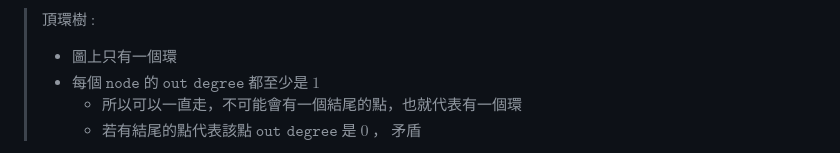
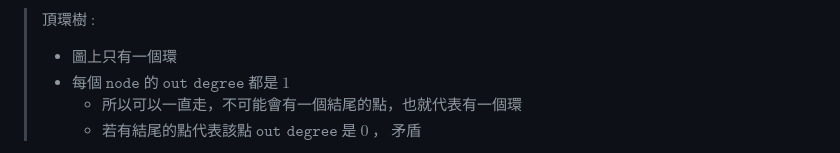
Before and after one commit to yozen0405/c-projects, a Markdown page: markdown/1678.md, the part around the change. Drawn GitHub-style.

```diff
--- a/markdown/1678.md
+++ b/markdown/1678.md
@@ -31,7 +31,7 @@ for (int i = 1; i <= n; i++) {
 > 頂環樹 $\texttt{:}$
 >
 > - 圖上只有一個環
-> - 每個 $\texttt{node}$ 的 $\texttt{out degree}$ 都至少是 $1$
+> - 每個 $\texttt{node}$ 的 $\texttt{out degree}$ 都是 $1$
 >   - 所以可以一直走，不可能會有一個結尾的點，也就代表有一個環
 >   - 若有結尾的點代表該點 $\texttt{out degree}$ 是 $0$ ， 矛盾
 
```
